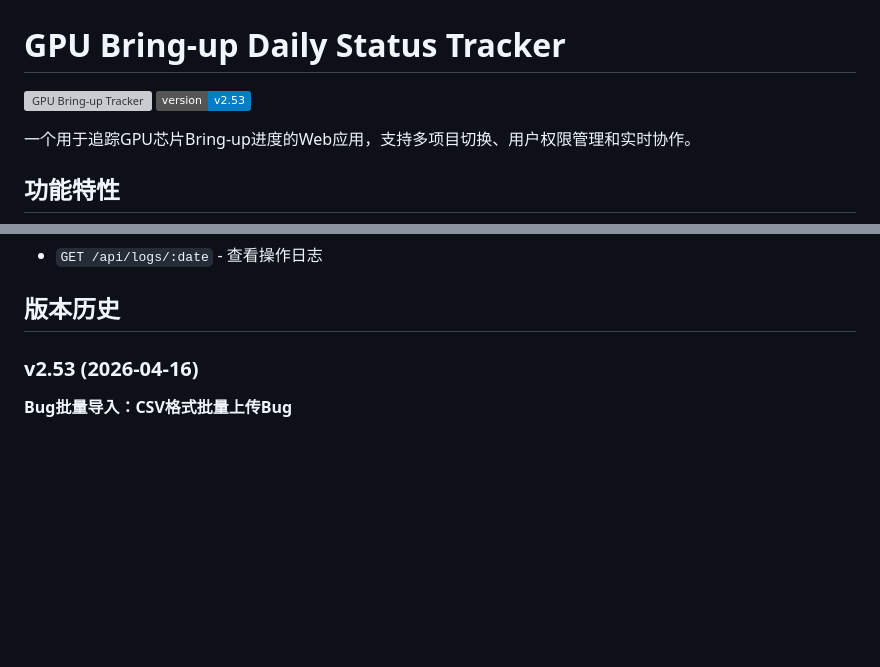
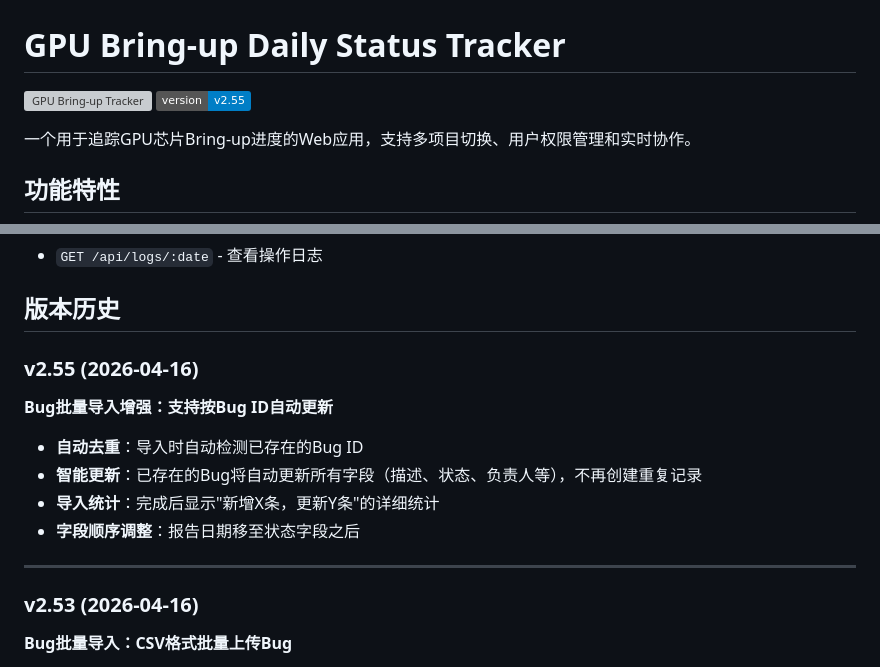
Before and after one commit to kobeqin2026/enhanced-gpu-bu-daily-status-tracker, a Markdown page: README.md, 2 parts joined by grey strips. Rendered like a GitHub page; badges without logos; blank space fills up the shorter version; grey boxes are pictures that could not be loaded.

Commit message:
v2.55: Bug CSV导入增强 - 自动更新已有Bug

```diff
--- a/README.md
+++ b/README.md
@@ -1,7 +1,7 @@
 # GPU Bring-up Daily Status Tracker
 
 ![GPU Bring-up Tracker](https://img.shields.io/badge/GPU-BuD-Tracker-blue)
-![Version](https://img.shields.io/badge/version-v2.53-blue)
+![Version](https://img.shields.io/badge/version-v2.55-blue)
 
 一个用于追踪GPU芯片Bring-up进度的Web应用，支持多项目切换、用户权限管理和实时协作。
 
@@ -155,6 +155,16 @@ enhanced-gpu-bu-daily-status-tracker/
 - `GET /api/logs/:date` - 查看操作日志
 
 ## 版本历史
+
+### v2.55 (2026-04-16)
+**Bug批量导入增强：支持按Bug ID自动更新**
+
+- **自动去重**：导入时自动检测已存在的Bug ID
+- **智能更新**：已存在的Bug将自动更新所有字段（描述、状态、负责人等），不再创建重复记录
+- **导入统计**：完成后显示"新增X条，更新Y条"的详细统计
+- **字段顺序调整**：报告日期移至状态字段之后
+
+---
 
 ### v2.53 (2026-04-16)
 **Bug批量导入：CSV格式批量上传Bug**
```
